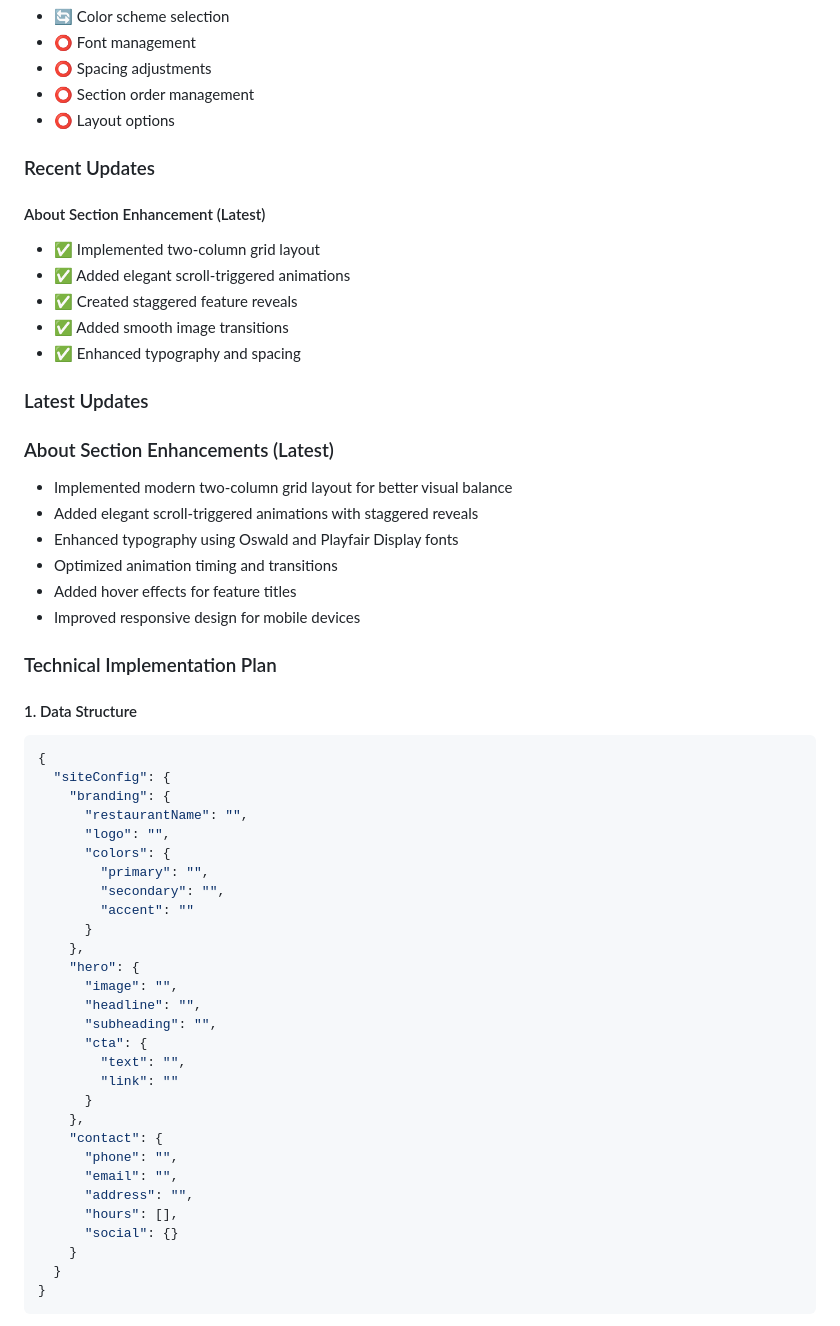
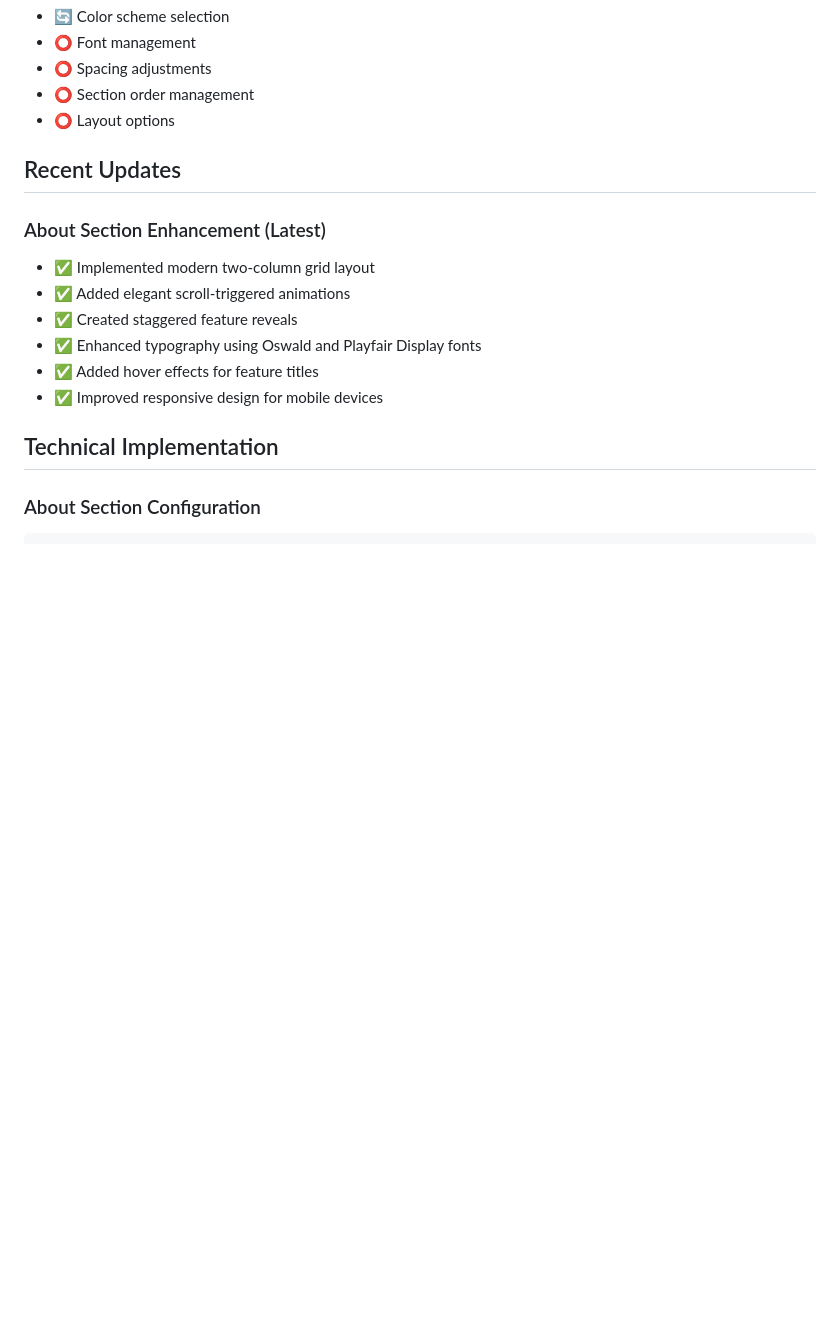
Before and after one commit to Catskill909/restaurant, a Markdown page: PROJECT_CONTEXT.md, the part around one of its changes. GitHub-like rendering; blank space fills up the shorter version.

````diff
--- a/PROJECT_CONTEXT.md
+++ b/PROJECT_CONTEXT.md
@@ -61,57 +61,17 @@ Goal: Full website content management
 - ⭕ Section order management
 - ⭕ Layout options
 
-### Recent Updates
+## Recent Updates
 
-#### About Section Enhancement (Latest)
-- ✅ Implemented two-column grid layout
+### About Section Enhancement (Latest)
+- ✅ Implemented modern two-column grid layout
 - ✅ Added elegant scroll-triggered animations
 - ✅ Created staggered feature reveals
-- ✅ Added smooth image transitions
-- ✅ Enhanced typography and spacing
+- ✅ Enhanced typography using Oswald and Playfair Display fonts
+- ✅ Added hover effects for feature titles
+- ✅ Improved responsive design for mobile devices
 
-### Latest Updates
+## Technical Implementation
 
-### About Section Enhancements (Latest)
-- Implemented modern two-column grid layout for better visual balance
-- Added elegant scroll-triggered animations with staggered reveals
-- Enhanced typography using Oswald and Playfair Display fonts
-- Optimized animation timing and transitions
-- Added hover effects for feature titles
-- Improved responsive design for mobile devices
-
-### Technical Implementation Plan
-
-#### 1. Data Structure
+### About Section Configuration
 ```javascript
-{
-  "siteConfig": {
-    "branding": {
-      "restaurantName": "",
-      "logo": "",
-      "colors": {
-        "primary": "",
-        "secondary": "",
-        "accent": ""
-      }
-    },
-    "hero": {
-      "image": "",
-      "headline": "",
-      "subheading": "",
-      "cta": {
-        "text": "",
-        "link": ""
-      }
-    },
-    "contact": {
-      "phone": "",
-      "email": "",
-      "address": "",
-      "hours": [],
-      "social": {}
-    }
-  }
-}
-```
-
````
Also changed, not shown: other parts of PROJECT_CONTEXT.md (+3 -52 lines), 1 other file.
